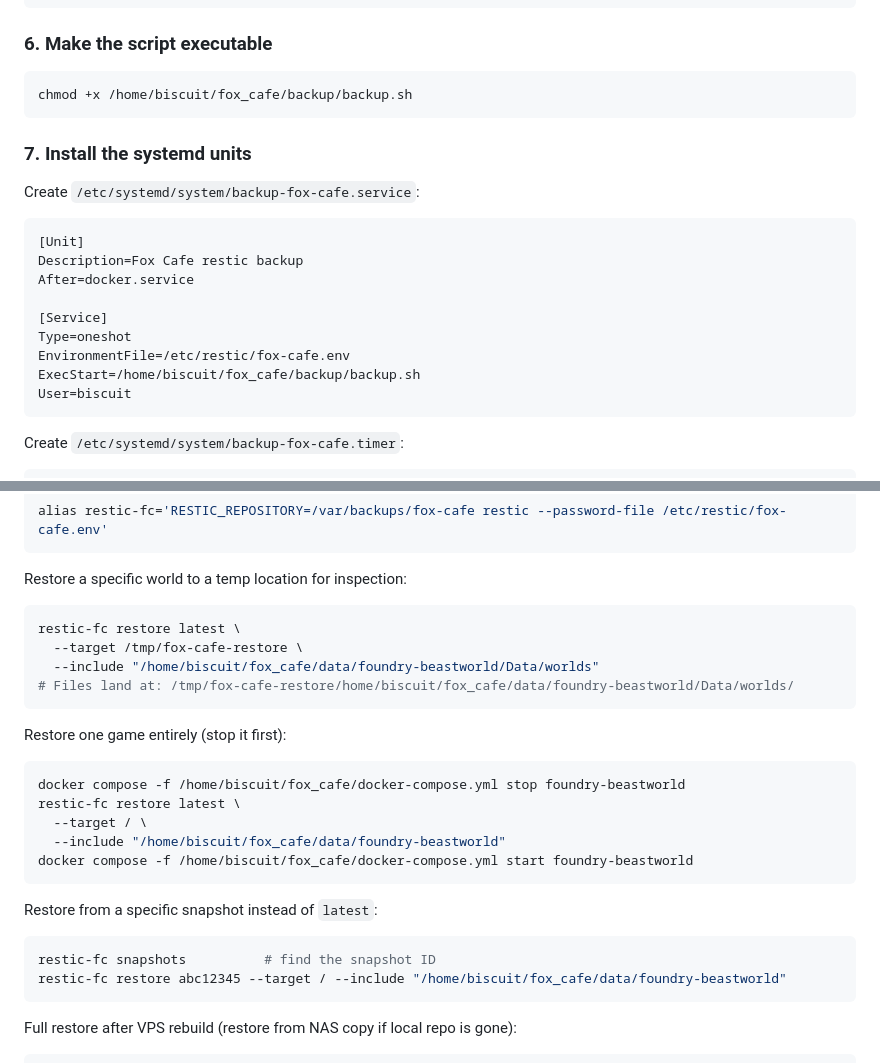
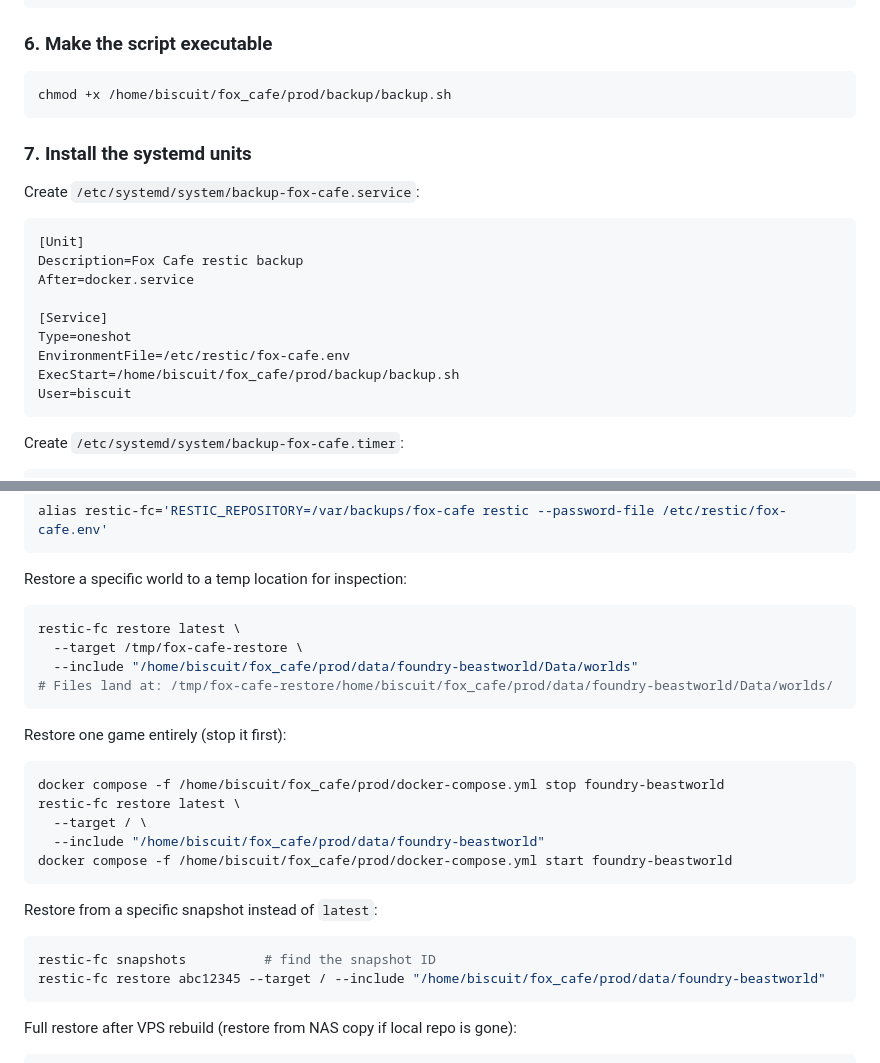
Before and after one commit to biscuitvixen/fox_cafe, a Markdown page: backup/README.md, 2 parts joined by grey strips. Drawn GitHub-style.

Commit message:
Update backup script paths to reflect new directory structure
Co-authored-by: Copilot <copilot@github.com>

````diff
--- a/backup/README.md
+++ b/backup/README.md
@@ -82,7 +82,7 @@ mountpoint -q /mnt/tailscale-nas && echo "mounted OK"
 ### 6. Make the script executable
 
 ```bash
-chmod +x /home/biscuit/fox_cafe/backup/backup.sh
+chmod +x /home/biscuit/fox_cafe/prod/backup/backup.sh
 ```
 
 ### 7. Install the systemd units
@@ -96,7 +96,7 @@ After=docker.service
 [Service]
 Type=oneshot
 EnvironmentFile=/etc/restic/fox-cafe.env
-ExecStart=/home/biscuit/fox_cafe/backup/backup.sh
+ExecStart=/home/biscuit/fox_cafe/prod/backup/backup.sh
 User=biscuit
 ```
 
@@ -149,23 +149,23 @@ Restore a specific world to a temp location for inspection:
 ```bash
 restic-fc restore latest \
   --target /tmp/fox-cafe-restore \
-  --include "/home/biscuit/fox_cafe/data/foundry-beastworld/Data/worlds"
-# Files land at: /tmp/fox-cafe-restore/home/biscuit/fox_cafe/data/foundry-beastworld/Data/worlds/
+  --include "/home/biscuit/fox_cafe/prod/data/foundry-beastworld/Data/worlds"
+# Files land at: /tmp/fox-cafe-restore/home/biscuit/fox_cafe/prod/data/foundry-beastworld/Data/worlds/
 ```
 
 Restore one game entirely (stop it first):
 ```bash
-docker compose -f /home/biscuit/fox_cafe/docker-compose.yml stop foundry-beastworld
+docker compose -f /home/biscuit/fox_cafe/prod/docker-compose.yml stop foundry-beastworld
 restic-fc restore latest \
   --target / \
-  --include "/home/biscuit/fox_cafe/data/foundry-beastworld"
-docker compose -f /home/biscuit/fox_cafe/docker-compose.yml start foundry-beastworld
+  --include "/home/biscuit/fox_cafe/prod/data/foundry-beastworld"
+docker compose -f /home/biscuit/fox_cafe/prod/docker-compose.yml start foundry-beastworld
 ```
 
 Restore from a specific snapshot instead of `latest`:
 ```bash
 restic-fc snapshots          # find the snapshot ID
-restic-fc restore abc12345 --target / --include "/home/biscuit/fox_cafe/data/foundry-beastworld"
+restic-fc restore abc12345 --target / --include "/home/biscuit/fox_cafe/prod/data/foundry-beastworld"
 ```
 
 Full restore after VPS rebuild (restore from NAS copy if local repo is gone):
````
